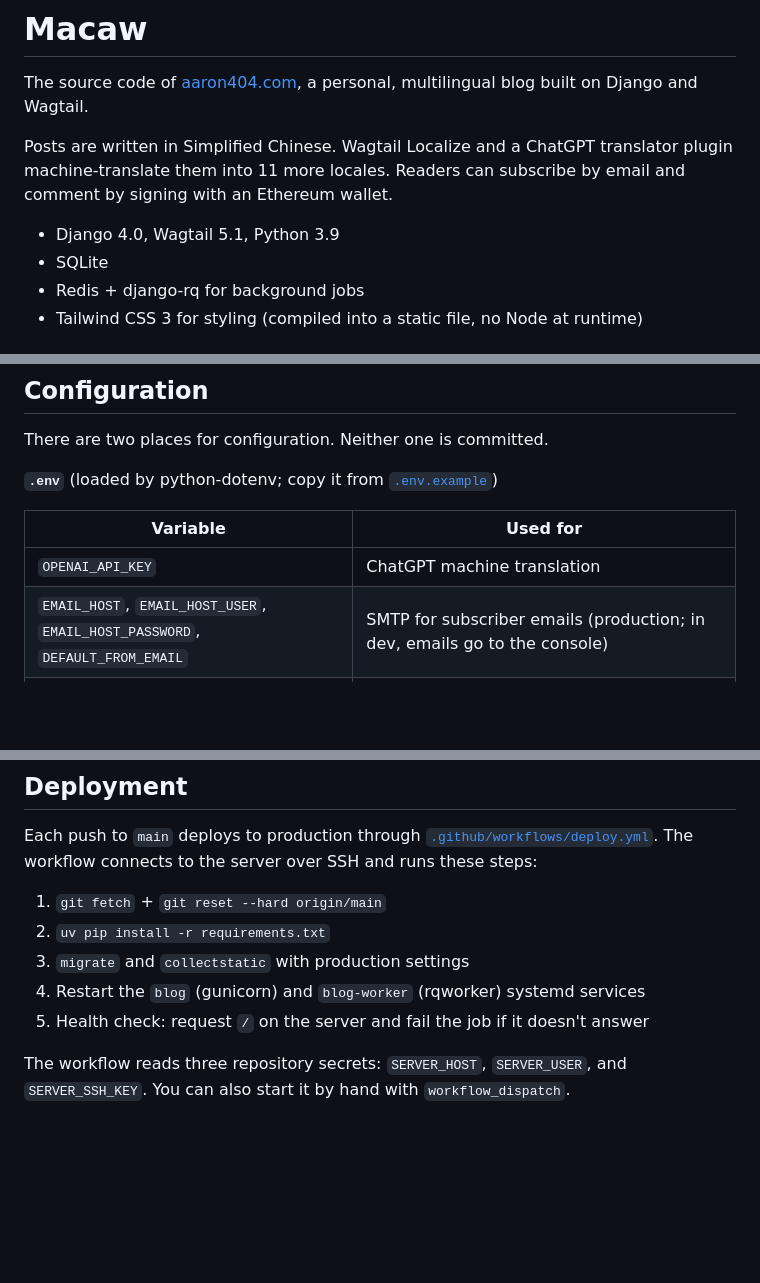
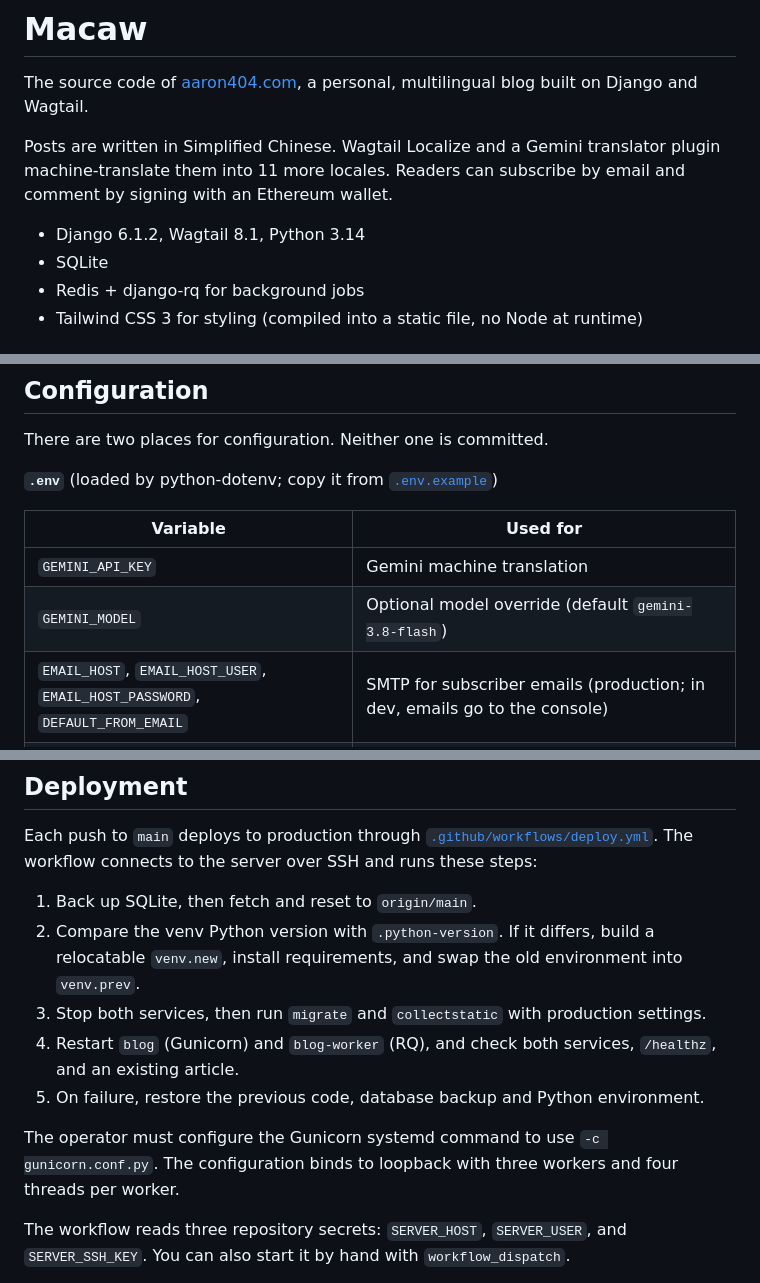
Before and after one commit to wu-changxing/macaw, a Markdown page: README.md, 3 parts joined by grey strips. Rendered like a GitHub page; blank space fills up the shorter version.

Commit message:
Document the upgraded stack, Gemini settings and deployment flow

```diff
--- a/README.md
+++ b/README.md
@@ -2,9 +2,9 @@
 
 The source code of [aaron404.com](https://aaron404.com), a personal, multilingual blog built on Django and Wagtail.
 
-Posts are written in Simplified Chinese. Wagtail Localize and a ChatGPT translator plugin machine-translate them into 11 more locales. Readers can subscribe by email and comment by signing with an Ethereum wallet.
+Posts are written in Simplified Chinese. Wagtail Localize and a Gemini translator plugin machine-translate them into 11 more locales. Readers can subscribe by email and comment by signing with an Ethereum wallet.
 
-- Django 4.0, Wagtail 5.1, Python 3.9
+- Django 6.1.2, Wagtail 8.1, Python 3.14
 - SQLite
 - Redis + django-rq for background jobs
 - Tailwind CSS 3 for styling (compiled into a static file, no Node at runtime)
@@ -116,7 +116,8 @@ There are two places for configuration. Neither one is committed.
 
 | Variable | Used for |
 |----------|----------|
-| `OPENAI_API_KEY` | ChatGPT machine translation |
+| `GEMINI_API_KEY` | Gemini machine translation |
+| `GEMINI_MODEL` | Optional model override (default `gemini-3.8-flash`) |
 | `EMAIL_HOST`, `EMAIL_HOST_USER`, `EMAIL_HOST_PASSWORD`, `DEFAULT_FROM_EMAIL` | SMTP for subscriber emails (production; in dev, emails go to the console) |
 | `EMAIL_BACKEND` | Overrides the Django email backend |
 | `USERNAME`, `PASSWORD` | Admin login, used only by `scripts/click_translation.py` |
@@ -138,11 +139,13 @@ Settings layout:
 
 Each push to `main` deploys to production through [`.github/workflows/deploy.yml`](.github/workflows/deploy.yml). The workflow connects to the server over SSH and runs these steps:
 
-1. `git fetch` + `git reset --hard origin/main`
-2. `uv pip install -r requirements.txt`
-3. `migrate` and `collectstatic` with production settings
-4. Restart the `blog` (gunicorn) and `blog-worker` (rqworker) systemd services
-5. Health check: request `/` on the server and fail the job if it doesn't answer
+1. Back up SQLite, then fetch and reset to `origin/main`.
+2. Compare the venv Python version with `.python-version`. If it differs, build a relocatable `venv.new`, install requirements, and swap the old environment into `venv.prev`.
+3. Stop both services, then run `migrate` and `collectstatic` with production settings.
+4. Restart `blog` (Gunicorn) and `blog-worker` (RQ), and check both services, `/healthz`, and an existing article.
+5. On failure, restore the previous code, database backup and Python environment.
+
+The operator must configure the Gunicorn systemd command to use `-c gunicorn.conf.py`. The configuration binds to loopback with three workers and four threads per worker.
 
 The workflow reads three repository secrets: `SERVER_HOST`, `SERVER_USER`, and `SERVER_SSH_KEY`. You can also start it by hand with `workflow_dispatch`.
 
```
Also changed, not shown: other parts of README.md (+3 -3 lines), CLAUDE.md (+2 -2 lines).
